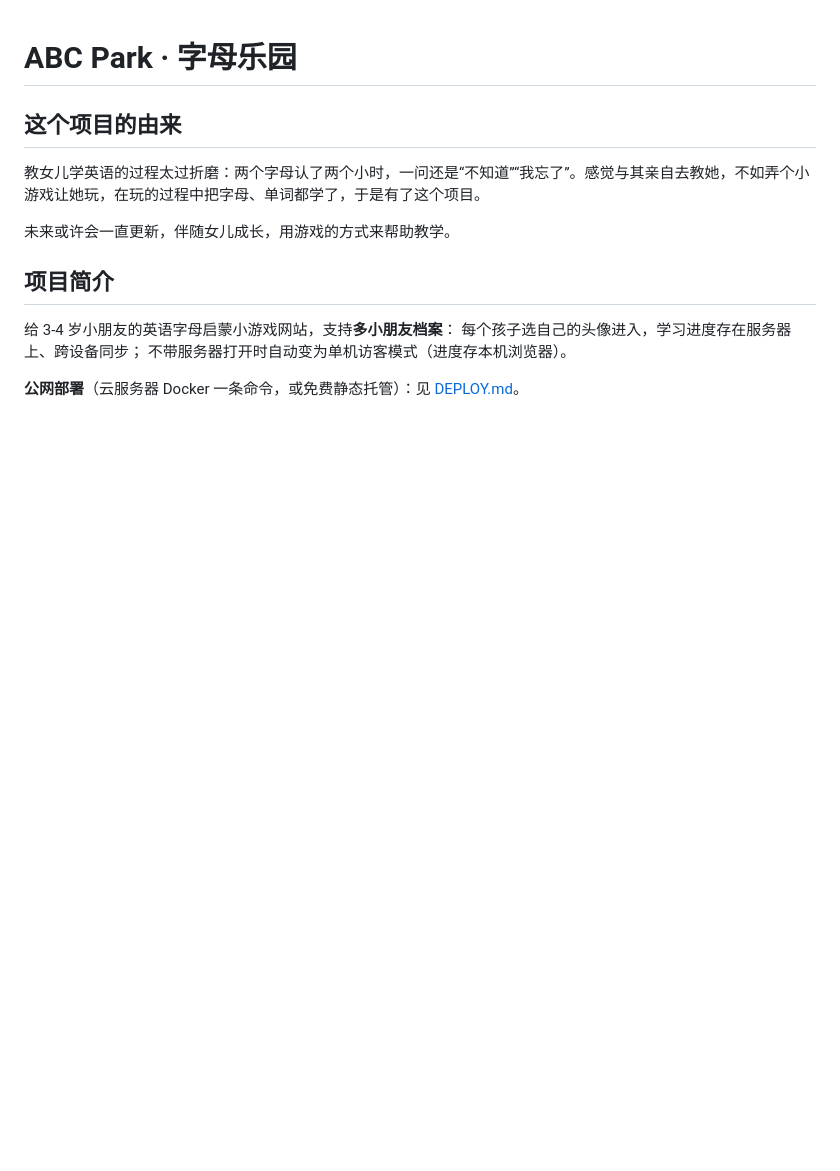
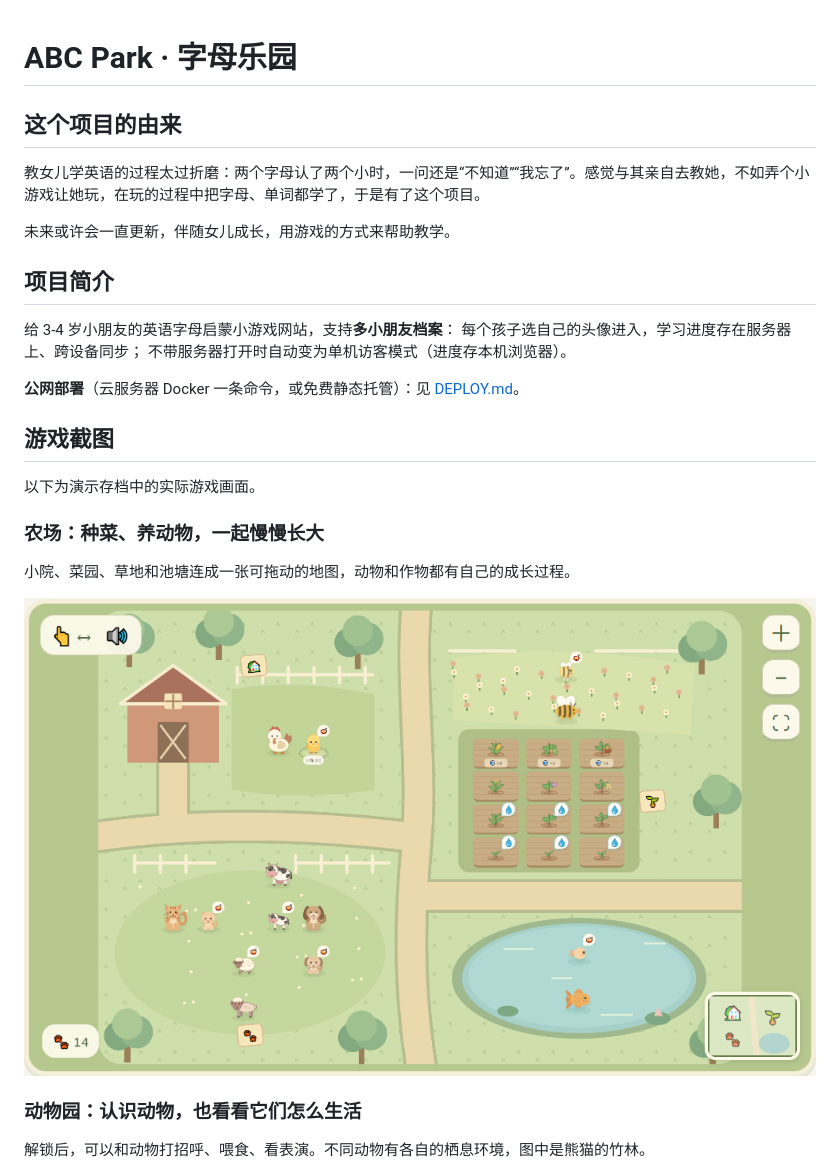
Before and after one commit to butler-85/kids_english, a Markdown page: README.md, the part around one of its changes. GitHub-like rendering; pictures changed too: docs/screenshots/farm.png (added); blank space fills up the shorter version.

```diff
--- a/README.md
+++ b/README.md
@@ -13,3 +13,18 @@
 不带服务器打开时自动变为单机访客模式（进度存本机浏览器）。
 
 **公网部署**（云服务器 Docker 一条命令，或免费静态托管）：见 [DEPLOY.md](DEPLOY.md)。
+
+## 游戏截图
+
+以下为演示存档中的实际游戏画面。
+
+### 农场：种菜、养动物，一起慢慢长大
+
+小院、菜园、草地和池塘连成一张可拖动的地图，动物和作物都有自己的成长过程。
+
+![农场全景：小院里的鸡、菜园里的作物、草地上的猫狗牛羊和池塘里的鱼](docs/screenshots/farm.png)
+
+### 动物园：认识动物，也看看它们怎么生活
+
+解锁后，可以和动物打招呼、喂食、看表演。不同动物有各自的栖息环境，图中是熊猫的竹林。
+
```
Also changed, not shown: other parts of README.md (+8 -0 lines), docs/screenshots/find-letters.png (added), docs/screenshots/match-letters.png (added), docs/screenshots/zoo.png (added).
